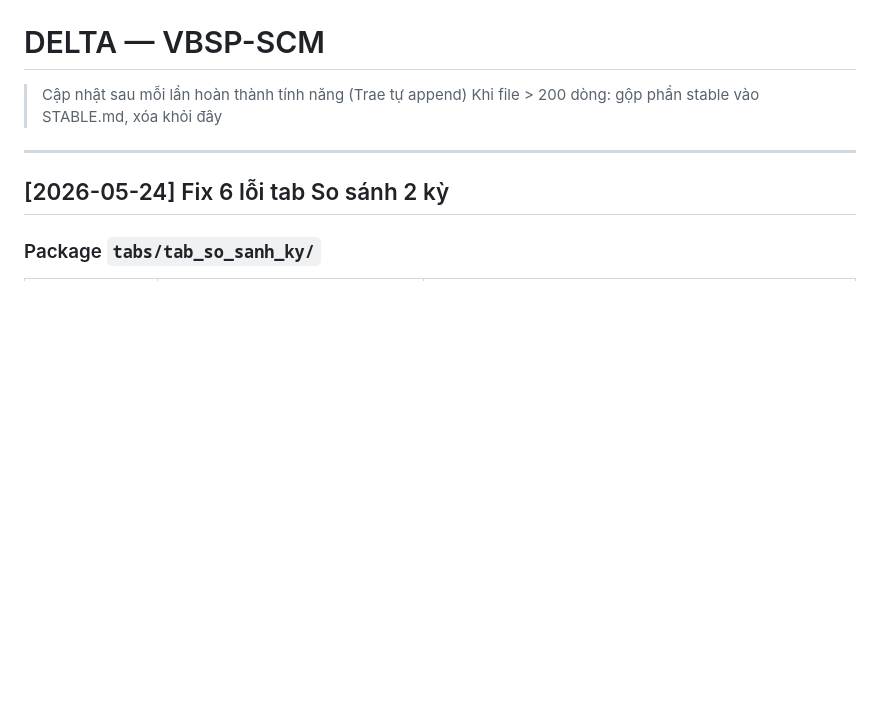
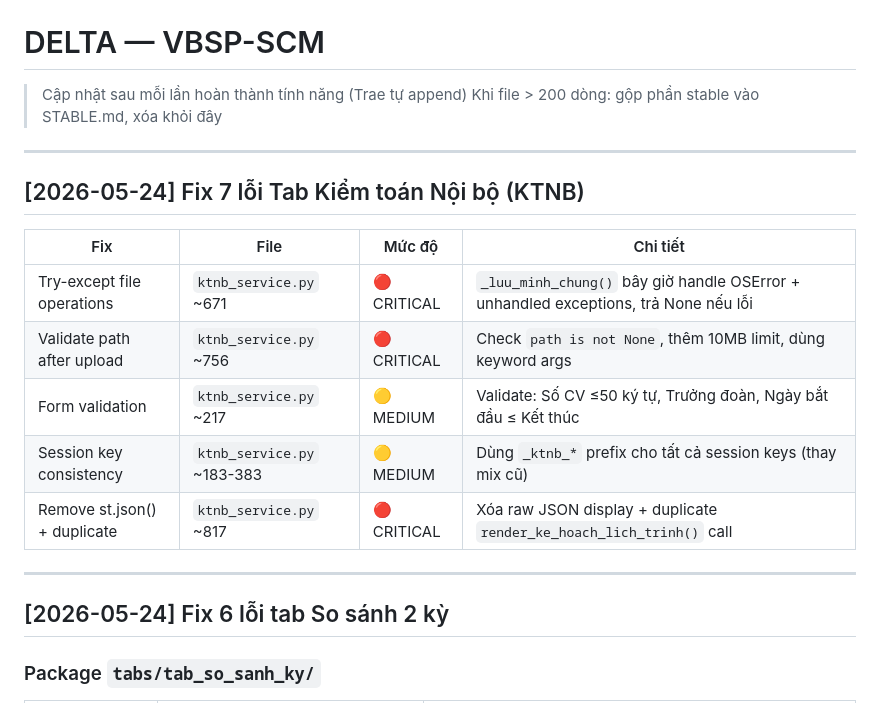
Before and after one commit to xuantruongvbsp/VBSP-SCM, a Markdown page: DELTA.md, the part around the change. Rendered like a GitHub page; blank space fills up the shorter version.

```diff
--- a/DELTA.md
+++ b/DELTA.md
@@ -1,6 +1,18 @@
 # DELTA — VBSP-SCM
 > Cập nhật sau mỗi lần hoàn thành tính năng (Trae tự append)
 > Khi file > 200 dòng: gộp phần stable vào STABLE.md, xóa khỏi đây
+
+---
+
+## [2026-05-24] Fix 7 lỗi Tab Kiểm toán Nội bộ (KTNB)
+
+| Fix | File | Mức độ | Chi tiết |
+|---|---|---|---|
+| Try-except file operations | `ktnb_service.py` ~671 | 🔴 CRITICAL | `_luu_minh_chung()` bây giờ handle OSError + unhandled exceptions, trả None nếu lỗi |
+| Validate path after upload | `ktnb_service.py` ~756 | 🔴 CRITICAL | Check `path is not None`, thêm 10MB limit, dùng keyword args |
+| Form validation | `ktnb_service.py` ~217 | 🟡 MEDIUM | Validate: Số CV ≤50 ký tự, Trưởng đoàn, Ngày bắt đầu ≤ Kết thúc |
+| Session key consistency | `ktnb_service.py` ~183-383 | 🟡 MEDIUM | Dùng `_ktnb_*` prefix cho tất cả session keys (thay mix cũ) |
+| Remove st.json() + duplicate | `ktnb_service.py` ~817 | 🔴 CRITICAL | Xóa raw JSON display + duplicate `render_ke_hoach_lich_trinh()` call |
 
 ---
 
```
